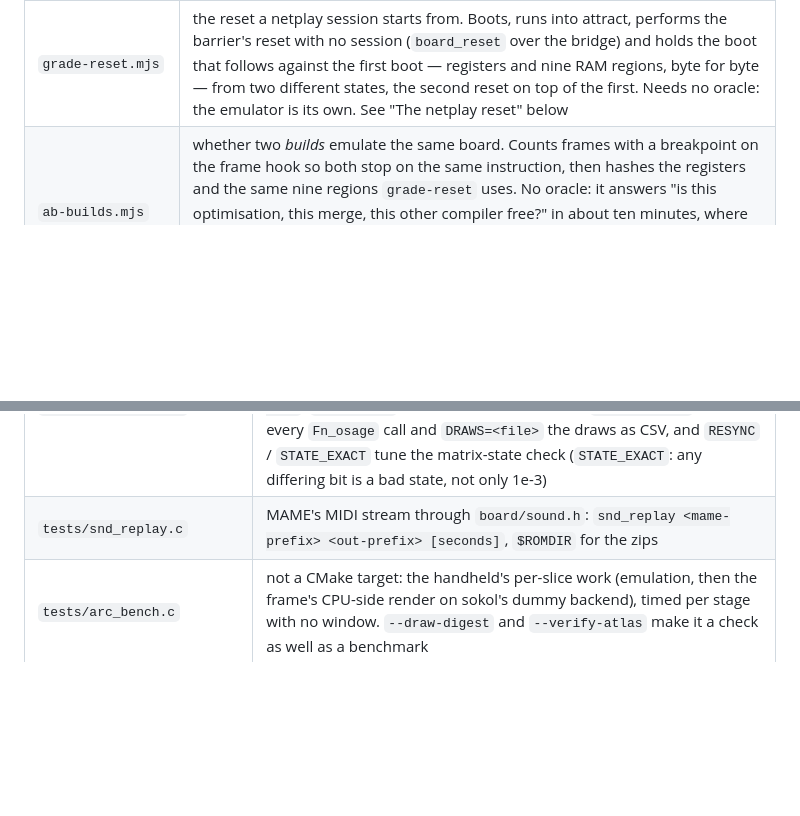
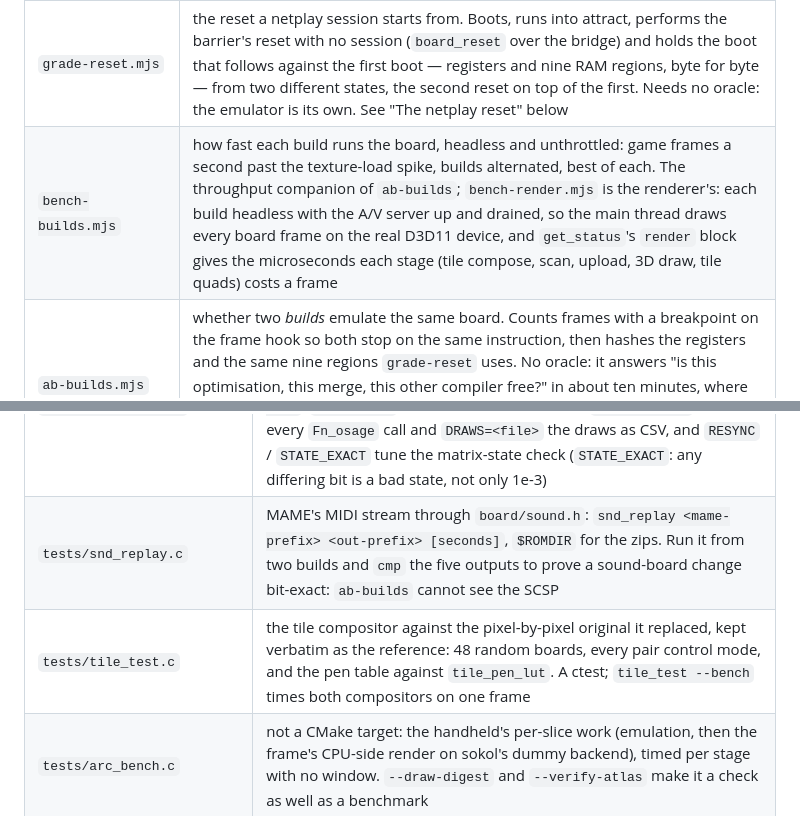
Before and after one commit to biggestsonicfan/m2-hle2, a Markdown page: tools/README.md, 2 parts joined by grey strips. GitHub-like rendering; blank space fills up the shorter version.

Commit message:
docs: the bench tools, tile_test and the sound-board A/B in the harness notes
Co-Authored-By: Claude Fable 5.1 <noreply@anthropic.com>

```diff
--- a/tools/README.md
+++ b/tools/README.md
@@ -89,6 +89,7 @@ its built-in `WebSocket`.
 | `match-replay.mjs` | attract mode's preprogrammed Sonic vs Bean fight, frame by frame against MAME: both fighters' whole work structures and the bufferram the coprocessor hands back outside the FIFO. The fight is an input replay, so any difference is a difference in simulation. See "match_replay" below |
 | `grade-osage.mjs` | the sway chains (Fang's tail, Bean's feathers) at character select, against MAME: `Fn_osage`'s answers replayed from the board's own records, the ops that build the matrix a chain hangs from, and that matrix as this emulator hands it over. See "Sway chains (osage) at character select" below |
 | `grade-reset.mjs` | the reset a netplay session starts from. Boots, runs into attract, performs the barrier's reset with no session (`board_reset` over the bridge) and holds the boot that follows against the first boot — registers and nine RAM regions, byte for byte — from two different states, the second reset on top of the first. Needs no oracle: the emulator is its own. See "The netplay reset" below |
+| `bench-builds.mjs` | how fast each build runs the board, headless and unthrottled: game frames a second past the texture-load spike, builds alternated, best of each. The throughput companion of `ab-builds`; `bench-render.mjs` is the renderer's: each build headless with the A/V server up and drained, so the main thread draws every board frame on the real D3D11 device, and `get_status`'s `render` block gives the microseconds each stage (tile compose, scan, upload, 3D draw, tile quads) costs a frame |
 | `ab-builds.mjs` | whether two *builds* emulate the same board. Counts frames with a breakpoint on the frame hook so both stop on the same instruction, then hashes the registers and the same nine regions `grade-reset` uses. No oracle: it answers "is this optimisation, this merge, this other compiler free?" in about ten minutes, where reasoning about it does not. What it cannot see: pixels (headless has no GPU), the GEO's and the 68000's private RAM, and anything that differs between two machines rather than two builds |
 | `grade-all.mjs` | `grade-models`, `grade-texram` and `grade-colors` off one shared capture — driving the game to a scene is the slow part, and two captures minutes apart are two different moments of a running game |
 | `dump-board.mjs` | takes a capture on its own: texture RAM, palette RAM, luma RAM and colorxlat, plus a `capture.json` naming the scene |
@@ -764,7 +765,8 @@ this MAME's SHARC recompiler fails the COP self-test.
 | `mame/match-replay.lua`, `mame/osage-select.lua` | the autoboot scripts behind `match-replay.mjs --mame` and `grade-osage.mjs --mame` (above) |
 | `mame/snd-capture.lua`, `mame/snd_capture.py`, `mame/snd_compare.py` | the sound board's capture and comparison (see "The sound board") |
 | `tests/cop_replay.c` | replays a coprocessor capture through `sharc_exec()`, command by command with the arguments the firmware read, and checks every word it answers: `cop_replay <prefix> [examples-per-op] [only-op-hex]`. `$COPRO_ROM` names the COP data ROM; `OSAGE=<file>` dumps every `Fn_osage` call and `DRAWS=<file>` the draws as CSV, and `RESYNC` / `STATE_EXACT` tune the matrix-state check (`STATE_EXACT`: any differing bit is a bad state, not only 1e-3) |
-| `tests/snd_replay.c` | MAME's MIDI stream through `board/sound.h`: `snd_replay <mame-prefix> <out-prefix> [seconds]`, `$ROMDIR` for the zips |
+| `tests/snd_replay.c` | MAME's MIDI stream through `board/sound.h`: `snd_replay <mame-prefix> <out-prefix> [seconds]`, `$ROMDIR` for the zips. Run it from two builds and `cmp` the five outputs to prove a sound-board change bit-exact: `ab-builds` cannot see the SCSP |
+| `tests/tile_test.c` | the tile compositor against the pixel-by-pixel original it replaced, kept verbatim as the reference: 48 random boards, every pair control mode, and the pen table against `tile_pen_lut`. A ctest; `tile_test --bench` times both compositors on one frame |
 | `tests/arc_bench.c` | not a CMake target: the handheld's per-slice work (emulation, then the frame's CPU-side render on sokol's dummy backend), timed per stage with no window. `--draw-digest` and `--verify-atlas` make it a check as well as a benchmark |
 
 The rest of `tests/` (`mem_test`, `i960_test`, `rom_test`, `emu_test`,
```
Also changed, not shown: CLAUDE.md (+2 -2 lines).
